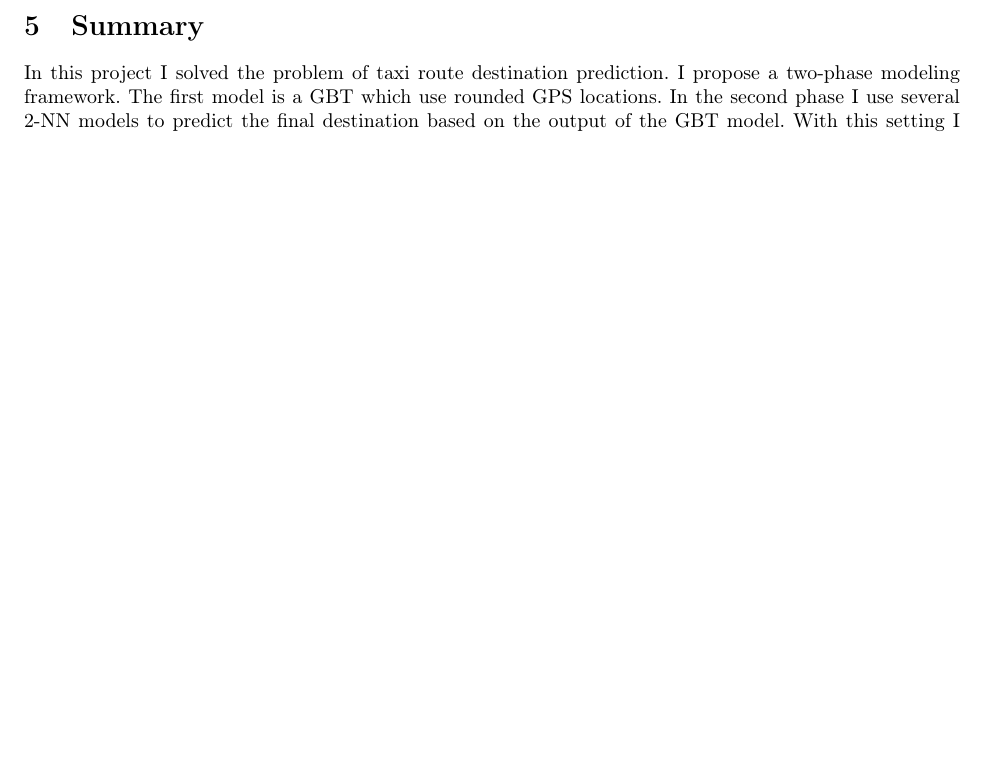
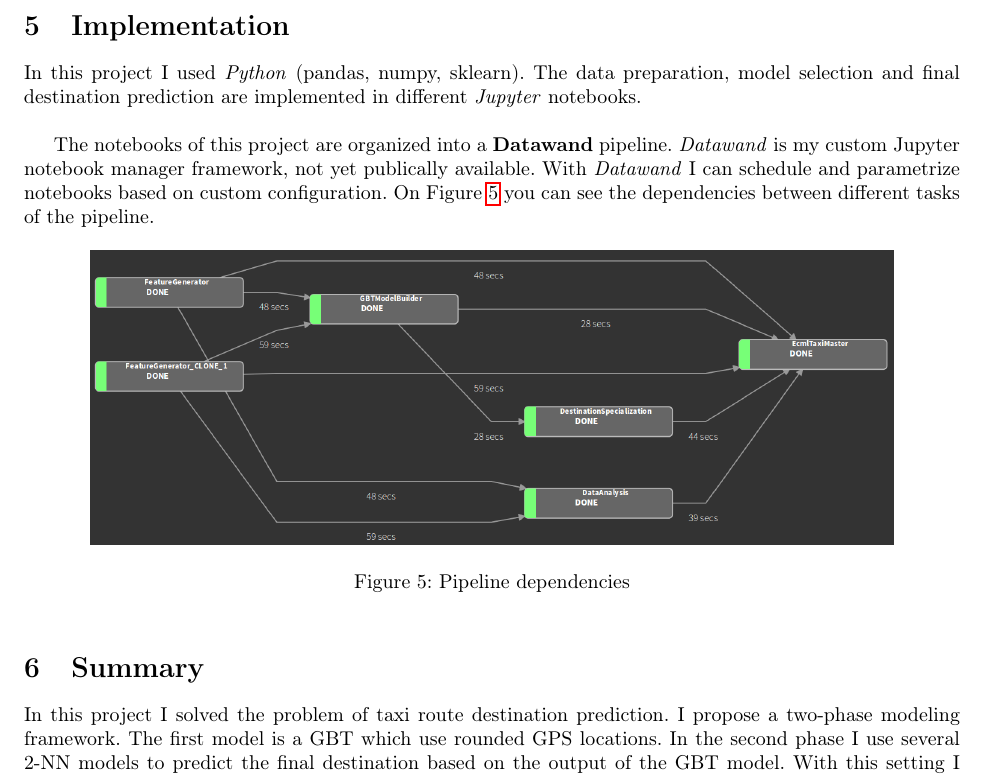
Before and after one commit to ferencberes/taxi-prediction, a LaTeX document (docs/ecml_taxi.tex): part of page 7 of 7, cut at the place of the change, the shorter picture padded with empty space. Compiled offline with pdfLaTeX; the source files are stored in an older character set and shown here as Unicode.

Commit message:
add implementation section to docs

```diff
--- a/docs/ecml_taxi.tex
+++ b/docs/ecml_taxi.tex
@@ -259,6 +259,21 @@ We can see that the mean predictor and the $k$-NN predictor have similar perform
 \label{fig:result_pred}
 \end{figure}
 
+\section{Implementation}
+
+In this project I used \emph{Python} (pandas, numpy, sklearn). The data preparation, model selection and final destination prediction are implemented in different \emph{Jupyter} notebooks.
+
+\vspace{12pt}
+
+The notebooks of this project are organized into a \textbf{Datawand} pipeline. \emph{Datawand} is my custom Jupyter notebook manager framework, not yet publically available. With \emph{Datawand} I can schedule and parametrize notebooks based on custom configuration. On Figure~\ref{fig:luigi_dep} you can see the dependencies between different tasks of the pipeline.
+
+\begin{figure}[h!]
+\centering
+\includegraphics[scale=0.3]{img/luigi_plan.png}
+\caption{Pipeline dependencies}
+\label{fig:luigi_dep}
+\end{figure}
+
 \section{Summary}
 
 In this project I solved the problem of taxi route destination prediction. I propose a two-phase modeling framework. The first model is a GBT which use rounded GPS locations. In the second phase I use several $2$-NN models to predict the final destination based on the output of the GBT model. With this setting I could achieve approximately $173$ meter mean error for Haversine distance.
```
Also changed, not shown: docs/ecml_taxi.pdf, docs/img/luigi_plan.png (added), docs/ecml_taxi.tex (2 more changed lines).
